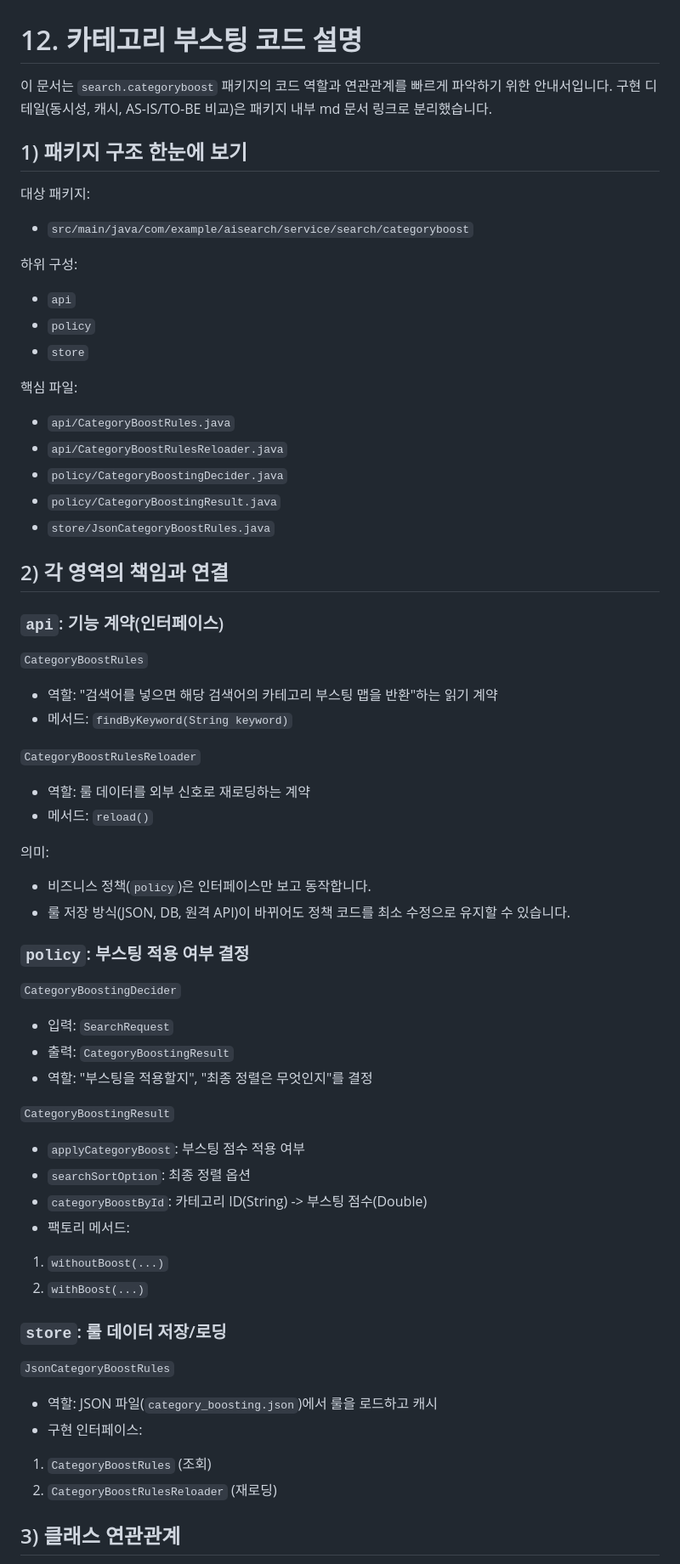
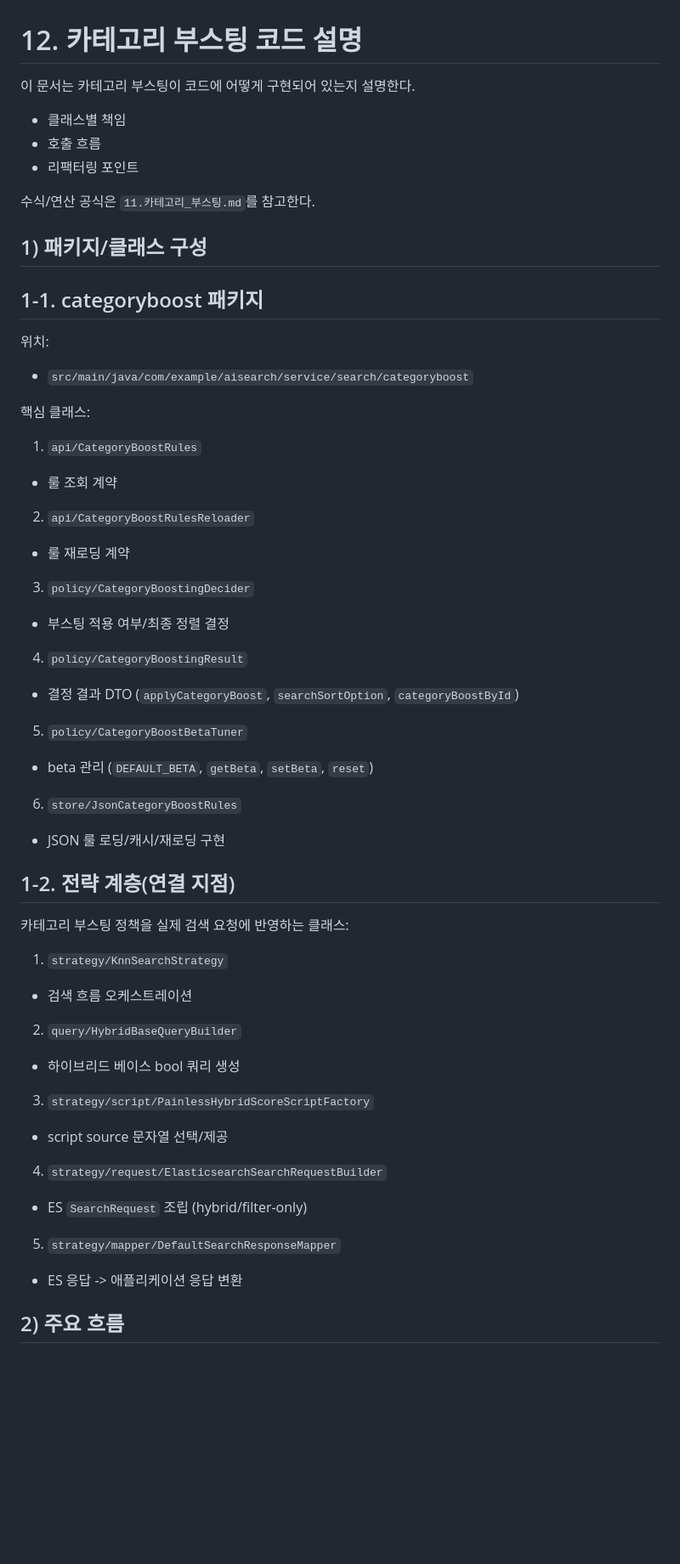
Before and after one commit to Justin-ad-Park/ai-search-gpt, a Markdown page: docs/12.카테고리_부스팅_코드설명.md, the part around one of its changes. Shown at 85% size. GitHub-like rendering; blank space fills up the shorter version.

```diff
--- a/docs/12.카테고리_부스팅_코드설명.md
+++ b/docs/12.카테고리_부스팅_코드설명.md
@@ -1,63 +1,54 @@
 # 12. 카테고리 부스팅 코드 설명
 
-이 문서는 `search.categoryboost` 패키지의 코드 역할과 연관관계를 빠르게 파악하기 위한 안내서입니다.
-구현 디테일(동시성, 캐시, AS-IS/TO-BE 비교)은 패키지 내부 md 문서 링크로 분리했습니다.
+이 문서는 카테고리 부스팅이 코드에 어떻게 구현되어 있는지 설명한다.
+- 클래스별 책임
+- 호출 흐름
+- 리팩터링 포인트
 
-## 1) 패키지 구조 한눈에 보기
+수식/연산 공식은 `11.카테고리_부스팅.md`를 참고한다.
 
-대상 패키지:
+## 1) 패키지/클래스 구성
+
+## 1-1. categoryboost 패키지
+위치:
 - `src/main/java/com/example/aisearch/service/search/categoryboost`
 
-하위 구성:
-- `api`
-- `policy`
-- `store`
+핵심 클래스:
+1. `api/CategoryBoostRules`
+- 룰 조회 계약
 
-핵심 파일:
-- `api/CategoryBoostRules.java`
-- `api/CategoryBoostRulesReloader.java`
-- `policy/CategoryBoostingDecider.java`
-- `policy/CategoryBoostingResult.java`
-- `store/JsonCategoryBoostRules.java`
+2. `api/CategoryBoostRulesReloader`
+- 룰 재로딩 계약
 
-## 2) 각 영역의 책임과 연결
+3. `policy/CategoryBoostingDecider`
+- 부스팅 적용 여부/최종 정렬 결정
 
-### `api`: 기능 계약(인터페이스)
+4. `policy/CategoryBoostingResult`
+- 결정 결과 DTO (`applyCategoryBoost`, `searchSortOption`, `categoryBoostById`)
 
-`CategoryBoostRules`
-- 역할: "검색어를 넣으면 해당 검색어의 카테고리 부스팅 맵을 반환"하는 읽기 계약
-- 메서드: `findByKeyword(String keyword)`
+5. `policy/CategoryBoostBetaTuner`
+- beta 관리 (`DEFAULT_BETA`, `getBeta`, `setBeta`, `reset`)
 
-`CategoryBoostRulesReloader`
-- 역할: 룰 데이터를 외부 신호로 재로딩하는 계약
-- 메서드: `reload()`
+6. `store/JsonCategoryBoostRules`
+- JSON 룰 로딩/캐시/재로딩 구현
 
-의미:
-- 비즈니스 정책(`policy`)은 인터페이스만 보고 동작합니다.
-- 룰 저장 방식(JSON, DB, 원격 API)이 바뀌어도 정책 코드를 최소 수정으로 유지할 수 있습니다.
+## 1-2. 전략 계층(연결 지점)
+카테고리 부스팅 정책을 실제 검색 요청에 반영하는 클래스:
 
-### `policy`: 부스팅 적용 여부 결정
+1. `strategy/KnnSearchStrategy`
+- 검색 흐름 오케스트레이션
 
-`CategoryBoostingDecider`
-- 입력: `SearchRequest`
-- 출력: `CategoryBoostingResult`
-- 역할: "부스팅을 적용할지", "최종 정렬은 무엇인지"를 결정
+2. `query/HybridBaseQueryBuilder`
+- 하이브리드 베이스 bool 쿼리 생성
 
-`CategoryBoostingResult`
-- `applyCategoryBoost`: 부스팅 점수 적용 여부
-- `searchSortOption`: 최종 정렬 옵션
-- `categoryBoostById`: 카테고리 ID(String) -> 부스팅 점수(Double)
-- 팩토리 메서드:
-1. `withoutBoost(...)`
-2. `withBoost(...)`
+3. `strategy/script/PainlessHybridScoreScriptFactory`
+- script source 문자열 선택/제공
 
-### `store`: 룰 데이터 저장/로딩
+4. `strategy/request/ElasticsearchSearchRequestBuilder`
+- ES `SearchRequest` 조립 (hybrid/filter-only)
 
-`JsonCategoryBoostRules`
-- 역할: JSON 파일(`category_boosting.json`)에서 룰을 로드하고 캐시
-- 구현 인터페이스:
-1. `CategoryBoostRules` (조회)
-2. `CategoryBoostRulesReloader` (재로딩)
+5. `strategy/mapper/DefaultSearchResponseMapper`
+- ES 응답 -> 애플리케이션 응답 변환
 
-## 3) 클래스 연관관계
+## 2) 주요 흐름
 
```
Also changed, not shown: other parts of docs/12.카테고리_부스팅_코드설명.md (+75 -30 lines), docs/11.카테고리_부스팅.md (+194 -126 lines).
